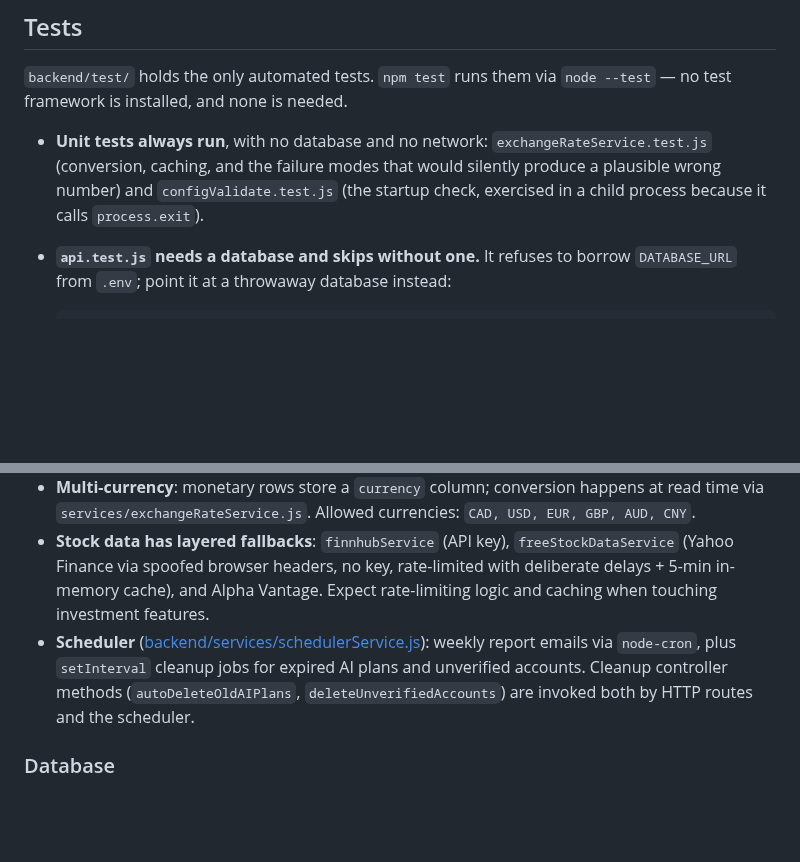
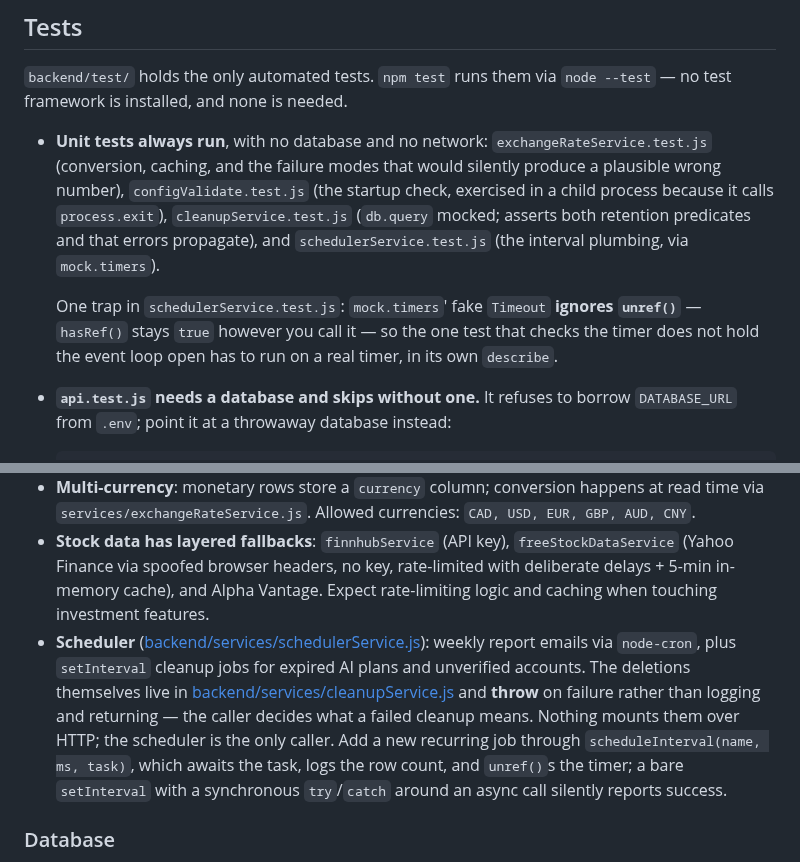
Before and after one commit to rick-mingyu-liu/MindGo, a Markdown page: CLAUDE.md, 2 parts joined by grey strips. Drawn GitHub-style; blank space fills up the shorter version.

````diff
--- a/CLAUDE.md
+++ b/CLAUDE.md
@@ -33,7 +33,9 @@ npm run check:locales  # fails on duplicate keys in public/locales/*/common.json
 
 `backend/test/` holds the only automated tests. `npm test` runs them via `node --test` — no test framework is installed, and none is needed.
 
-- **Unit tests always run**, with no database and no network: `exchangeRateService.test.js` (conversion, caching, and the failure modes that would silently produce a plausible wrong number) and `configValidate.test.js` (the startup check, exercised in a child process because it calls `process.exit`).
+- **Unit tests always run**, with no database and no network: `exchangeRateService.test.js` (conversion, caching, and the failure modes that would silently produce a plausible wrong number), `configValidate.test.js` (the startup check, exercised in a child process because it calls `process.exit`), `cleanupService.test.js` (`db.query` mocked; asserts both retention predicates and that errors propagate), and `schedulerService.test.js` (the interval plumbing, via `mock.timers`).
+
+  One trap in `schedulerService.test.js`: `mock.timers`' fake `Timeout` **ignores `unref()`** — `hasRef()` stays `true` however you call it — so the one test that checks the timer does not hold the event loop open has to run on a real timer, in its own `describe`.
 - **`api.test.js` needs a database and skips without one.** It refuses to borrow `DATABASE_URL` from `.env`; point it at a throwaway database instead:
 
   ```bash
@@ -65,7 +67,7 @@ Request flow: **route → (auth middleware) → validation → controller → se
 - **DB access**: [backend/db/connection.js](backend/db/connection.js) exports `query(text, params)`. Notable pattern: the `pg` Pool is **lazily created and auto-closed after 5 minutes of inactivity** to save connections. Always use parameterized queries (`$1, $2, ...`); controllers build filtered queries by incrementing a `paramCount` (see `getTransactions`).
 - **Multi-currency**: monetary rows store a `currency` column; conversion happens at read time via `services/exchangeRateService.js`. Allowed currencies: `CAD, USD, EUR, GBP, AUD, CNY`.
 - **Stock data has layered fallbacks**: `finnhubService` (API key), `freeStockDataService` (Yahoo Finance via spoofed browser headers, no key, rate-limited with deliberate delays + 5-min in-memory cache), and Alpha Vantage. Expect rate-limiting logic and caching when touching investment features.
-- **Scheduler** ([backend/services/schedulerService.js](backend/services/schedulerService.js)): weekly report emails via `node-cron`, plus `setInterval` cleanup jobs for expired AI plans and unverified accounts. Cleanup controller methods (`autoDeleteOldAIPlans`, `deleteUnverifiedAccounts`) are invoked both by HTTP routes and the scheduler.
+- **Scheduler** ([backend/services/schedulerService.js](backend/services/schedulerService.js)): weekly report emails via `node-cron`, plus `setInterval` cleanup jobs for expired AI plans and unverified accounts. The deletions themselves live in [backend/services/cleanupService.js](backend/services/cleanupService.js) and **throw** on failure rather than logging and returning — the caller decides what a failed cleanup means. Nothing mounts them over HTTP; the scheduler is the only caller. Add a new recurring job through `scheduleInterval(name, ms, task)`, which awaits the task, logs the row count, and `unref()`s the timer; a bare `setInterval` with a synchronous `try`/`catch` around an async call silently reports success.
 
 ### Database
 Schema lives in [backend/db/schema.sql](backend/db/schema.sql) and is applied wholesale by `db:setup`, which is idempotent and safe to re-run. Tables: `users`, `transactions`, `savings_goals`, `watchlist`, `ai_plans`. `updated_at` is auto-maintained by triggers. `schema.sql` is the desired end state; incremental changes against an existing database go in [backend/db/migrations/](backend/db/migrations/) as numbered files, applied by hand with `psql -v ON_ERROR_STOP=1 -f`. Keep the two in step — a migration without the matching `schema.sql` edit means fresh setups and existing databases diverge.
````
Also changed, not shown: IMPROVEMENTS.md (+71 -14 lines).
